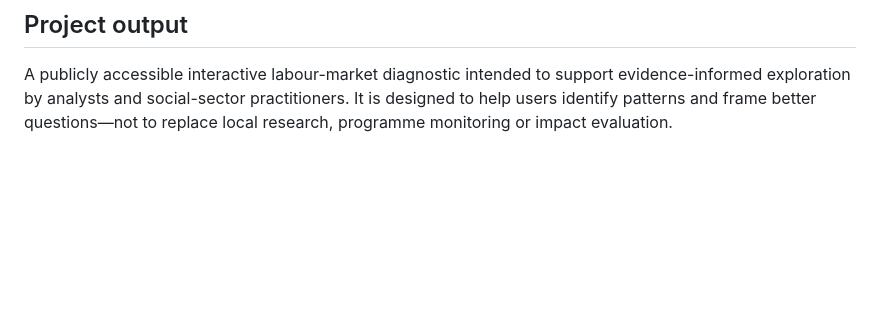
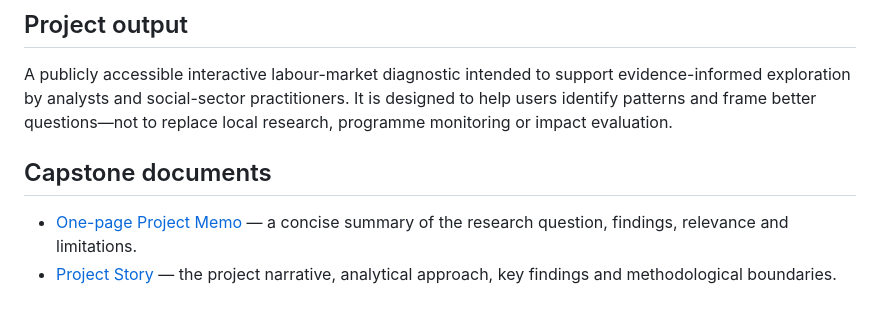
Before and after one commit to shijiabrham/women-labour-market-diagnostic, a Markdown page: README.md, the part around the change. Rendered like a GitHub page; blank space fills up the shorter version.

Commit message:
docs: link capstone memo and project story

```diff
--- a/README.md
+++ b/README.md
@@ -141,3 +141,8 @@ Detailed methodology, validation and findings are documented in the `outputs/` d
 ## Project output
 
 A publicly accessible interactive labour-market diagnostic intended to support evidence-informed exploration by analysts and social-sector practitioners. It is designed to help users identify patterns and frame better questions—not to replace local research, programme monitoring or impact evaluation.
+
+## Capstone documents
+
+- [One-page Project Memo](PROJECT_MEMO.md) — a concise summary of the research question, findings, relevance and limitations.
+- [Project Story](PROJECT_STORY.md) — the project narrative, analytical approach, key findings and methodological boundaries.
```
